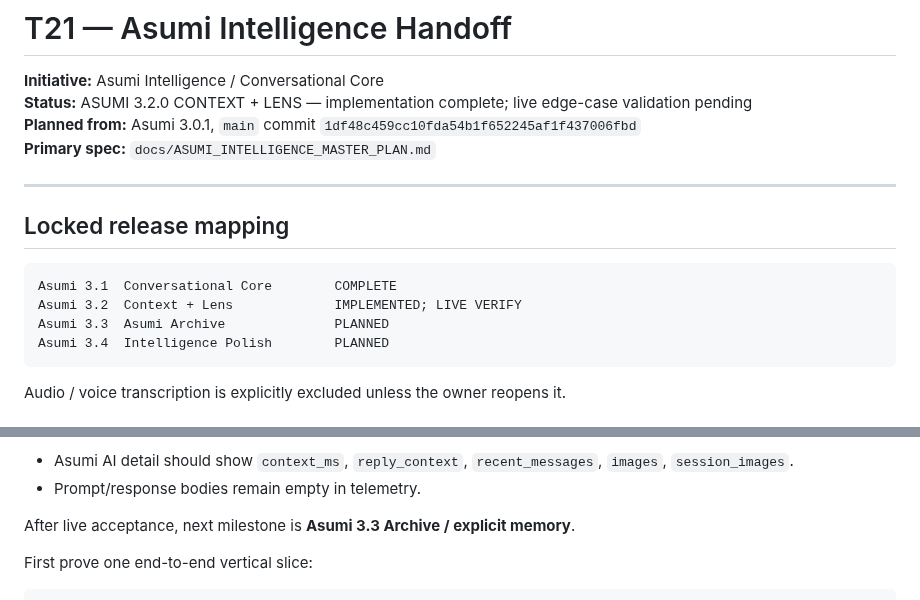
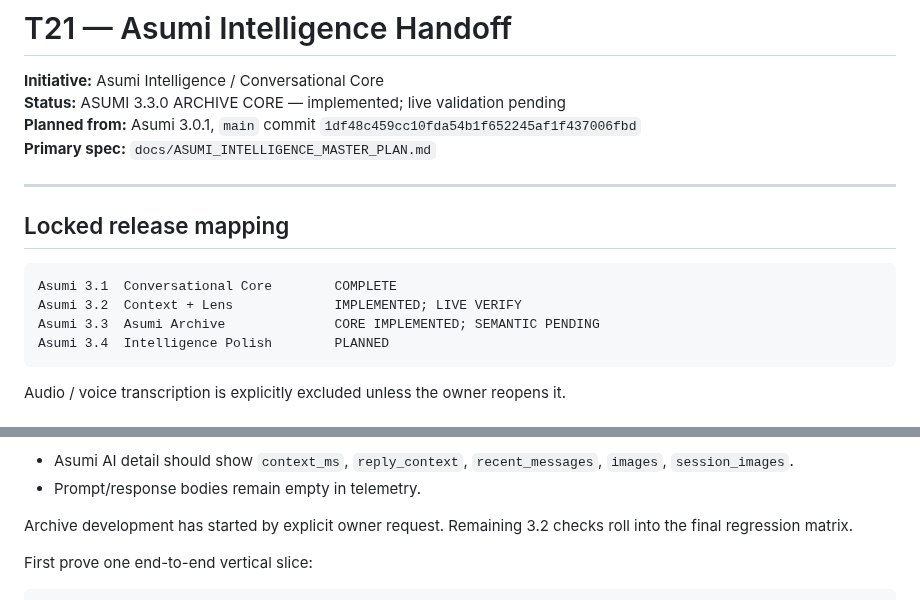
Before and after one commit to HoenMike/DiscordMikeBot, a Markdown page: docs/ASUMI_INTELLIGENCE_HANDOFF.md, 2 parts joined by grey strips. GitHub-like rendering.

````diff
--- a/docs/ASUMI_INTELLIGENCE_HANDOFF.md
+++ b/docs/ASUMI_INTELLIGENCE_HANDOFF.md
@@ -1,7 +1,7 @@
 # T21 — Asumi Intelligence Handoff
 
 **Initiative:** Asumi Intelligence / Conversational Core
-**Status:** ASUMI 3.2.0 CONTEXT + LENS — implementation complete; live edge-case validation pending
+**Status:** ASUMI 3.3.0 ARCHIVE CORE — implemented; live validation pending
 **Planned from:** Asumi 3.0.1, `main` commit `1df48c459cc10fda54b1f652245af1f437006fbd`
 **Primary spec:** `docs/ASUMI_INTELLIGENCE_MASTER_PLAN.md`
 
@@ -12,7 +12,7 @@
 ```text
 Asumi 3.1  Conversational Core        COMPLETE
 Asumi 3.2  Context + Lens             IMPLEMENTED; LIVE VERIFY
-Asumi 3.3  Asumi Archive              PLANNED
+Asumi 3.3  Asumi Archive              CORE IMPLEMENTED; SEMANTIC PENDING
 Asumi 3.4  Intelligence Polish        PLANNED
 ```
 
@@ -125,7 +179,7 @@ Dashboard validation:
 - Asumi AI detail should show `context_ms`, `reply_context`, `recent_messages`, `images`, `session_images`.
 - Prompt/response bodies remain empty in telemetry.
 
-After live acceptance, next milestone is **Asumi 3.3 Archive / explicit memory**.
+Archive development has started by explicit owner request. Remaining 3.2 checks roll into the final regression matrix.
 
 First prove one end-to-end vertical slice:
 
````
Also changed, not shown: other parts of docs/ASUMI_INTELLIGENCE_HANDOFF.md (+55 -1 lines).
